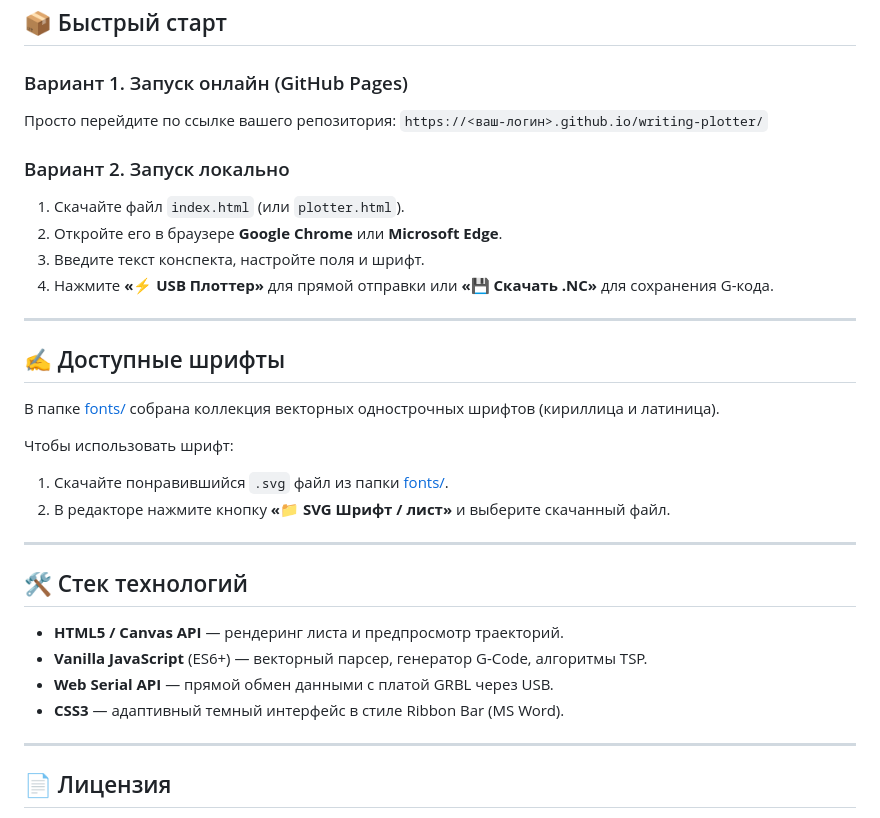
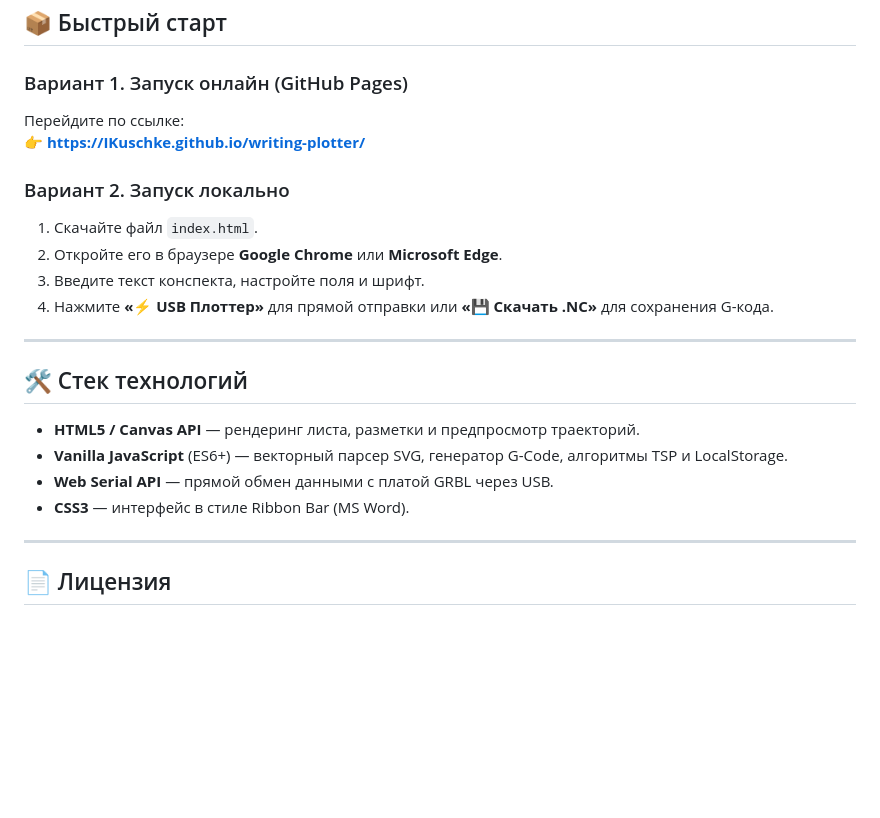
Before and after one commit to IKuschke/writing-plotter, a Markdown page: README.md, the part around one of its changes. Rendered like a GitHub page; blank space fills up the shorter version.

```diff
--- a/README.md
+++ b/README.md
@@ -46,32 +75,22 @@
 ## 📦 Быстрый старт
 
 ### Вариант 1. Запуск онлайн (GitHub Pages)
-Просто перейдите по ссылке вашего репозитория:
-`https://<ваш-логин>.github.io/writing-plotter/`
+Перейдите по ссылке:
+👉 **[https://IKuschke.github.io/writing-plotter/](https://IKuschke.github.io/writing-plotter/)**
 
 ### Вариант 2. Запуск локально
-1. Скачайте файл `index.html` (или `plotter.html`).
+1. Скачайте файл `index.html`.
 2. Откройте его в браузере **Google Chrome** или **Microsoft Edge**.
 3. Введите текст конспекта, настройте поля и шрифт.
 4. Нажмите **«⚡ USB Плоттер»** для прямой отправки или **«💾 Скачать .NC»** для сохранения G-кода.
 
 ---
 
-## ✍️ Доступные шрифты
-
-В папке [fonts/](./fonts/) собрана коллекция векторных однострочных шрифтов (кириллица и латиница).
-
-Чтобы использовать шрифт:
-1. Скачайте понравившийся `.svg` файл из папки [fonts/](./fonts/).
-2. В редакторе нажмите кнопку **«📁 SVG Шрифт / лист»** и выберите скачанный файл.
-
----
-
 ## 🛠️ Стек технологий
-* **HTML5 / Canvas API** — рендеринг листа и предпросмотр траекторий.
-* **Vanilla JavaScript** (ES6+) — векторный парсер, генератор G-Code, алгоритмы TSP.
+* **HTML5 / Canvas API** — рендеринг листа, разметки и предпросмотр траекторий.
+* **Vanilla JavaScript** (ES6+) — векторный парсер SVG, генератор G-Code, алгоритмы TSP и LocalStorage.
 * **Web Serial API** — прямой обмен данными с платой GRBL через USB.
-* **CSS3** — адаптивный темный интерфейс в стиле Ribbon Bar (MS Word).
+* **CSS3** — интерфейс в стиле Ribbon Bar (MS Word).
 
 ---
 
```
Also changed, not shown: other parts of README.md (+41 -12 lines).
